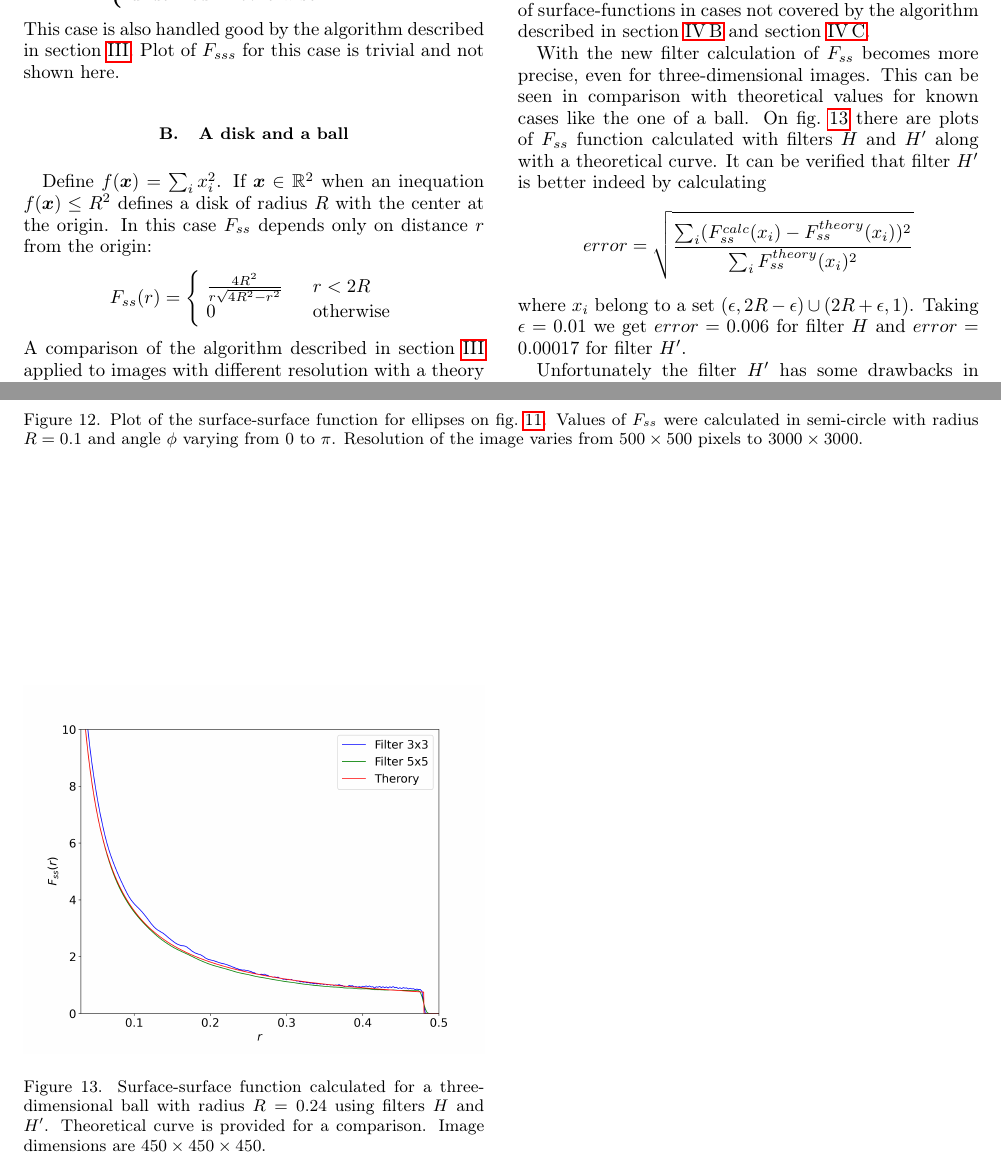
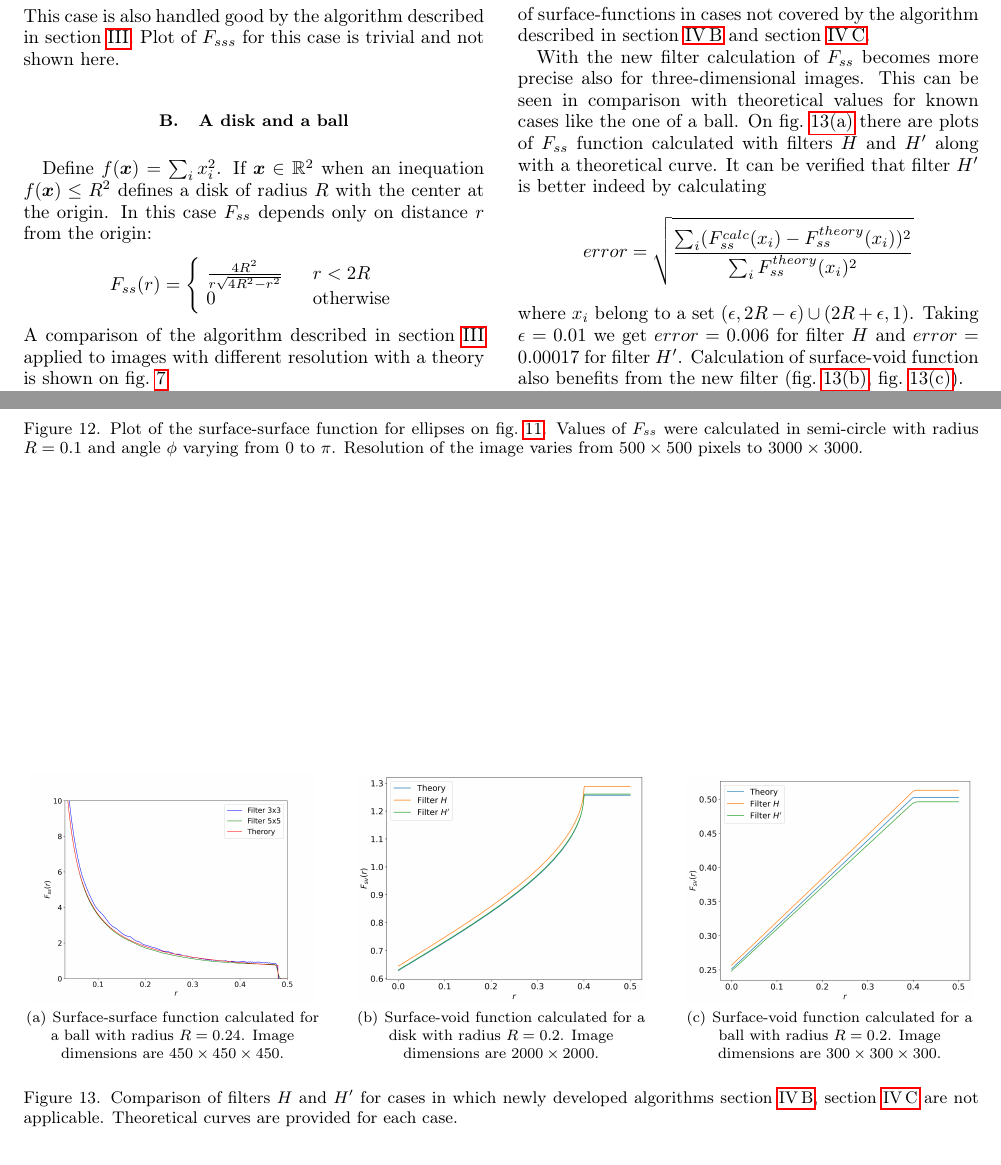
Before and after one commit to fatimp/surfsurf-paper-2, a LaTeX paper (paper.tex): two parts of pages 7 and 11 of 11, joined at a grey line, cut so that both start at the same text. Compiled offline with pdfLaTeX.

Commit message:
More plots for the god of plots!

```diff
--- a/paper.tex
+++ b/paper.tex
@@ -849,15 +849,28 @@ In this section we show how filter $H'$ affects calculation of surface-functions
 in cases not covered by the algorithm described in \cref{sec:fss-2d} and
 \cref{sec:fsss-3d}.
 
-\begin{figure}
+\begin{figure*}
   \centering
-  \includegraphics[width=\linewidth]{images/ball-3d-ss.png}
-  \caption[]{Surface-surface function calculated for a three-dimensional ball
-    with radius $R = 0.24$ using filters $H$ and $H'$. Theoretical curve is
-    provided for a comparison. Image dimensions are $450 \times 450 \times 450$.}
-  \label{fig:fss-ball}
-\end{figure}
-With the new filter calculation of $F_{ss}$ becomes more precise, even for
+  \subfigure[Surface-surface function calculated for a ball with radius
+    $R = 0.24$. Image dimensions are  $450 \times 450 \times 450$.]{
+    \includegraphics[width=0.3\linewidth]{images/ball-3d-ss.png}
+    \label{fig:fss-ball}}
+  \hfill
+  \subfigure[Surface-void function calculated for a disk with radius
+    $R = 0.2$. Image dimensions are $2000 \times 2000$.]{
+    \includegraphics[width=0.3\linewidth]{images/fsv-disk.png}
+    \label{fig:fsv-disk}}
+  \hfill
+  \subfigure[Surface-void function calculated for a ball with radius
+    $R = 0.2$. Image dimensions are $300 \times 300 \times 300$.]{
+    \includegraphics[width=0.3\linewidth]{images/fsv-ball.png}
+    \label{fig:fsv-ball}}
+  \caption[]{Comparison of filters $H$ and $H'$ for cases in which newly
+    developed algorithms \cref{sec:fss-2d}, \cref{sec:fsss-3d} are not
+    applicable. Theoretical curves are provided for each case.}
+  \label{fig:not-covered}
+\end{figure*}
+With the new filter calculation of $F_{ss}$ becomes more precise also for
 three-dimensional images. This can be seen in comparison with theoretical values
 for known cases like the one of a ball. On \cref{fig:fss-ball} there are plots
 of $F_{ss}$ function calculated with filters $H$ and $H'$ along with a
@@ -869,7 +882,9 @@ calculating
 \end{equation*}
 where $x_i$ belong to a set
 $(\epsilon, 2R - \epsilon) \cup (2R + \epsilon, 1)$. Taking $\epsilon = 0.01$ we
-get $error = 0.006$ for filter $H$ and $error = 0.00017$ for filter $H'$.
+get $error = 0.006$ for filter $H$ and $error = 0.00017$ for filter
+$H'$. Calculation of surface-void function also benefits from the new filter
+(\cref{fig:fsv-disk}, \cref{fig:fsv-ball}).
 
 Unfortunately the filter $H'$ has some drawbacks in comparison with $H$. Firstly
 $H$ has faster convergence with increase of image resolution. Our
```
Also changed, not shown: images/fsv-ball.png (added), images/fsv-disk.png (added), 2 other files.
